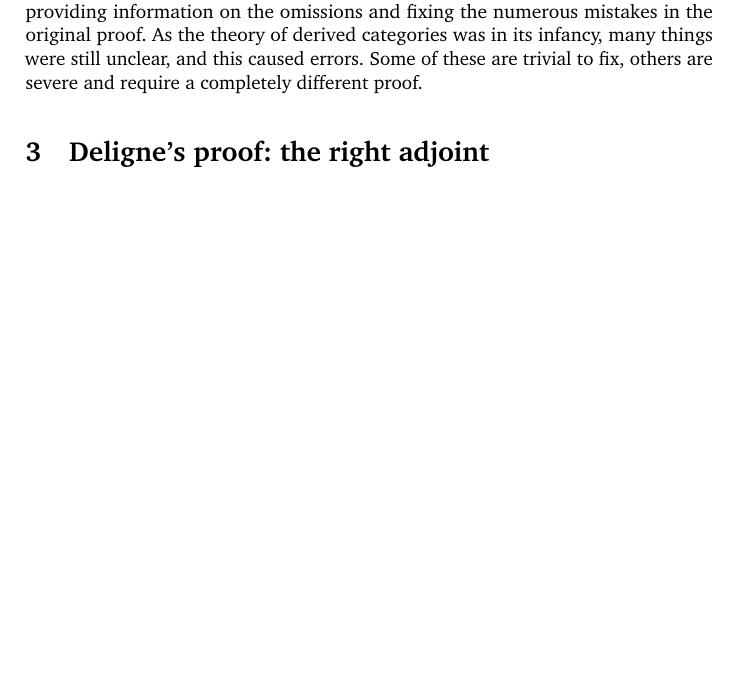
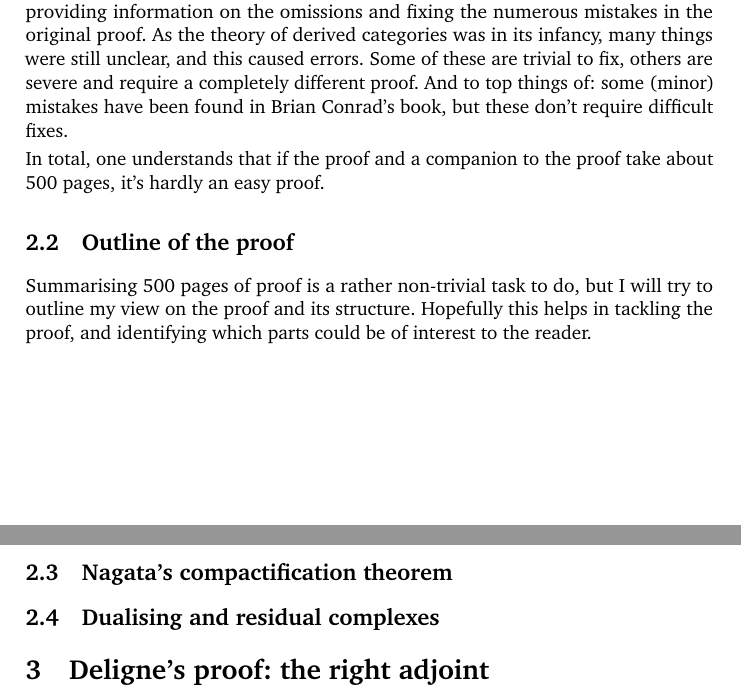
Before and after one commit to pbelmans/ANAGRAMS-grothendieck-duality, a LaTeX paper (lecture-4.tex): part of page 5 of 6 before the commit and two parts of pages 5 and 6 of 7 after it, the two joined at a grey line, cut so that both start at the same text, the shorter picture padded with empty space. Compiled offline with pdfLaTeX.

Commit message:
Minor update to Hartshorne's proof

```diff
--- a/lecture-4.tex
+++ b/lecture-4.tex
@@ -158,7 +158,17 @@ The desired compatibility then asserts that
 \end{equation}
 is a commutative diagram. A nice discussion of the state of this base change compatibility can be found in \cite[\S 1.1]{conrad-grothendieck-duality-and-base-change}. To summarise: it has never been proved (it is left to the reader in \cite[\S VII.4]{hartshorne-residues-and-duality}), and its proof is highly non-trivial.
 
-This brings us by \cite{conrad-grothendieck-duality-and-base-change}: this book is written as a complement to the original proof, providing information on the omissions and fixing the numerous mistakes in the original proof. As the theory of derived categories was in its infancy, many things were still unclear, and this caused errors. Some of these are trivial to fix, others are severe and require a completely different proof.
+This brings us by \cite{conrad-grothendieck-duality-and-base-change}: this book is written as a complement to the original proof, providing information on the omissions and fixing the numerous mistakes in the original proof. As the theory of derived categories was in its infancy, many things were still unclear, and this caused errors. Some of these are trivial to fix, others are severe and require a completely different proof. And to top things of: some (minor) mistakes have been found in Brian Conrad's book, but these don't require difficult fixes.
+
+In total, one understands that if the proof and a companion to the proof take about 500 pages, it's hardly an easy proof.
+
+\subsection{Outline of the proof}
+Summarising 500 pages of proof is a rather non-trivial task to do, but I will try to outline my view on the proof and its structure. Hopefully this helps in tackling the proof, and identifying which parts could be of interest to the reader.
+
+\subsection{Nagata's compactification theorem}
+
+\subsection{Dualising and residual complexes}
+
 
 \section{Deligne's proof: the right adjoint}
 If one wishes to settle for a Grothendieck duality theory, without dualising and residual complexes, it is possible to prove the existence of the right adjoint~$f^!$ by other means \cite{deligne-appendix,verdier-twisted-inverse-image-functor}. One can then show that the remaining aspects of Grothendieck duality follow from the existence of this adjoint.
```
Also changed, not shown: lecture-4.tex (2 more changed lines).
